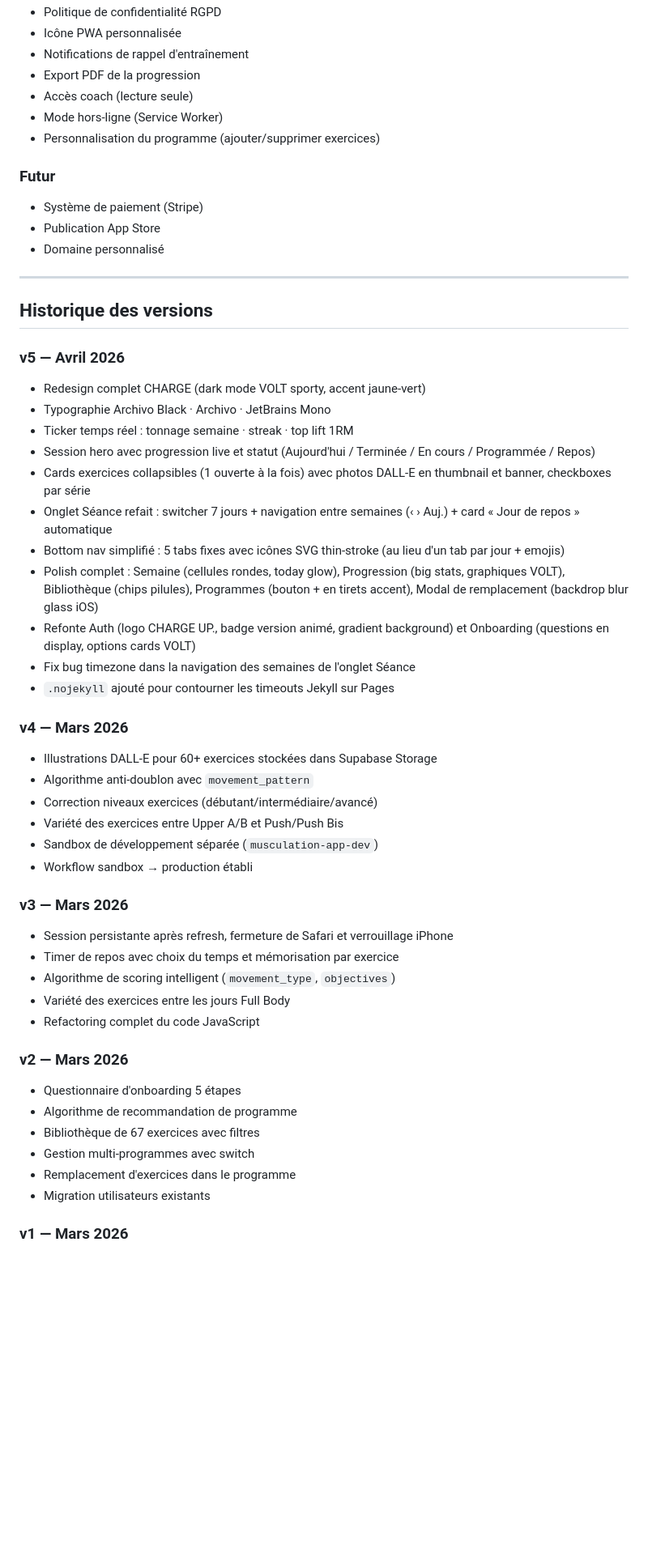
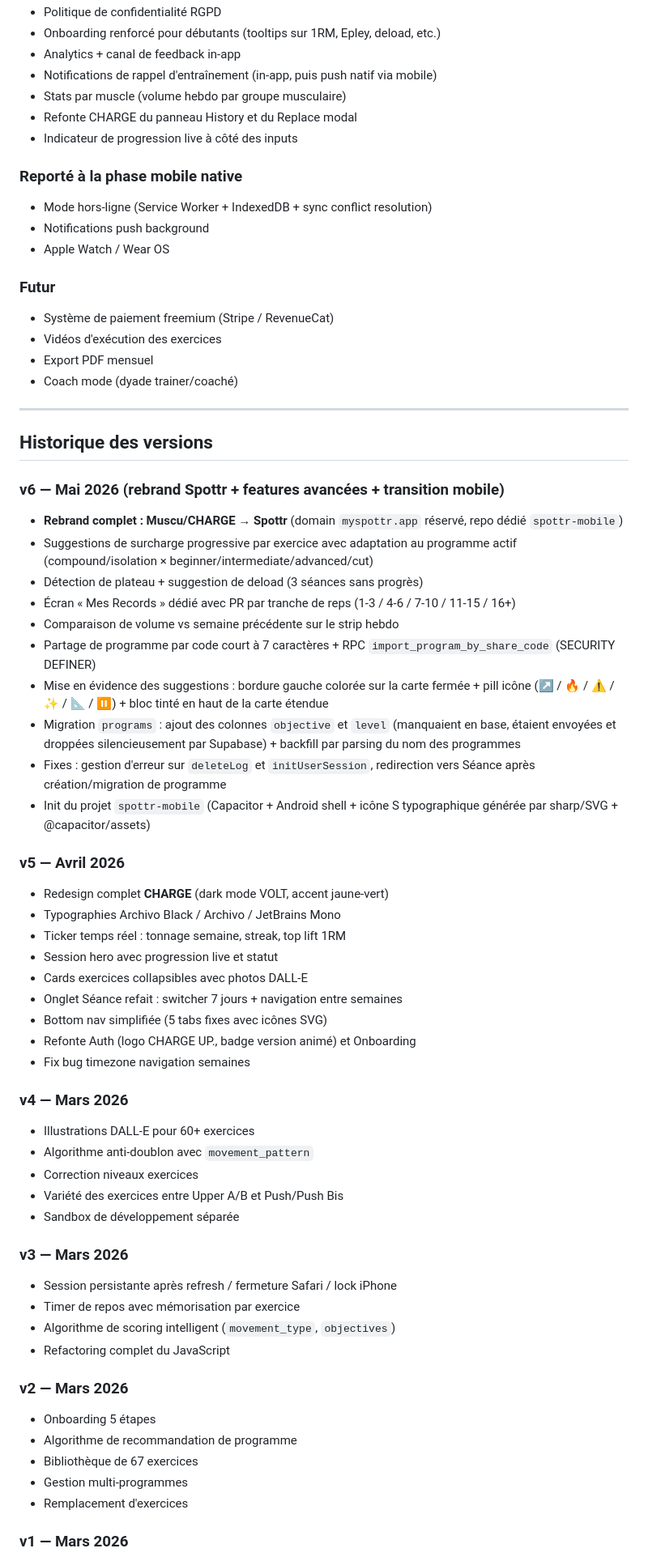
Before and after one commit to Striinox/musculation-app-dev, a Markdown page: README.md, the part around one of its changes. Shown at 81% size. GitHub-like rendering; blank space fills up the shorter version.

```diff
--- a/README.md
+++ b/README.md
@@ -174,55 +189,68 @@ Forme + exercice polyarticulaire  → +2
 - Politique de confidentialité RGPD
-- Icône PWA personnalisée
-- Notifications de rappel d'entraînement
-- Export PDF de la progression
-- Accès coach (lecture seule)
-- Mode hors-ligne (Service Worker)
-- Personnalisation du programme (ajouter/supprimer exercices)
+- Onboarding renforcé pour débutants (tooltips sur 1RM, Epley, deload, etc.)
+- Analytics + canal de feedback in-app
+- Notifications de rappel d'entraînement (in-app, puis push natif via mobile)
+- Stats par muscle (volume hebdo par groupe musculaire)
+- Refonte CHARGE du panneau History et du Replace modal
+- Indicateur de progression live à côté des inputs
+
+### Reporté à la phase mobile native
+- Mode hors-ligne (Service Worker + IndexedDB + sync conflict resolution)
+- Notifications push background
+- Apple Watch / Wear OS
 
 ### Futur
-- Système de paiement (Stripe)
-- Publication App Store
-- Domaine personnalisé
+- Système de paiement freemium (Stripe / RevenueCat)
+- Vidéos d'exécution des exercices
+- Export PDF mensuel
+- Coach mode (dyade trainer/coaché)
 
 ---
 
 ## Historique des versions
 
+### v6 — Mai 2026 (rebrand Spottr + features avancées + transition mobile)
+- **Rebrand complet : Muscu/CHARGE → Spottr** (domain `myspottr.app` réservé, repo dédié `spottr-mobile`)
+- Suggestions de surcharge progressive par exercice avec adaptation au programme actif (compound/isolation × beginner/intermediate/advanced/cut)
+- Détection de plateau + suggestion de deload (3 séances sans progrès)
+- Écran « Mes Records » dédié avec PR par tranche de reps (1-3 / 4-6 / 7-10 / 11-15 / 16+)
+- Comparaison de volume vs semaine précédente sur le strip hebdo
+- Partage de programme par code court à 7 caractères + RPC `import_program_by_share_code` (SECURITY DEFINER)
+- Mise en évidence des suggestions : bordure gauche colorée sur la carte fermée + pill icône (↗ / 🔥 / ⚠ / ✨ / 📐 / ⏸) + bloc tinté en haut de la carte étendue
+- Migration `programs` : ajout des colonnes `objective` et `level` (manquaient en base, étaient envoyées et droppées silencieusement par Supabase) + backfill par parsing du nom des programmes
+- Fixes : gestion d'erreur sur `deleteLog` et `initUserSession`, redirection vers Séance après création/migration de programme
+- Init du projet `spottr-mobile` (Capacitor + Android shell + icône S typographique générée par sharp/SVG + @capacitor/assets)
+
 ### v5 — Avril 2026
-- Redesign complet CHARGE (dark mode VOLT sporty, accent jaune-vert)
-- Typographie Archivo Black · Archivo · JetBrains Mono
-- Ticker temps réel : tonnage semaine · streak · top lift 1RM
-- Session hero avec progression live et statut (Aujourd'hui / Terminée / En cours / Programmée / Repos)
-- Cards exercices collapsibles (1 ouverte à la fois) avec photos DALL-E en thumbnail et banner, checkboxes par série
-- Onglet Séance refait : switcher 7 jours + navigation entre semaines (‹ › Auj.) + card « Jour de repos » automatique
-- Bottom nav simplifié : 5 tabs fixes avec icônes SVG thin-stroke (au lieu d'un tab par jour + emojis)
-- Polish complet : Semaine (cellules rondes, today glow), Progression (big stats, graphiques VOLT), Bibliothèque (chips pilules), Programmes (bouton + en tirets accent), Modal de remplacement (backdrop blur glass iOS)
-- Refonte Auth (logo CHARGE UP., badge version animé, gradient background) et Onboarding (questions en display, options cards VOLT)
-- Fix bug timezone dans la navigation des semaines de l'onglet Séance
-- `.nojekyll` ajouté pour contourner les timeouts Jekyll sur Pages
+- Redesign complet **CHARGE** (dark mode VOLT, accent jaune-vert)
+- Typographies Archivo Black / Archivo / JetBrains Mono
+- Ticker temps réel : tonnage semaine, streak, top lift 1RM
+- Session hero avec progression live et statut
+- Cards exercices collapsibles avec photos DALL-E
+- Onglet Séance refait : switcher 7 jours + navigation entre semaines
+- Bottom nav simplifiée (5 tabs fixes avec icônes SVG)
+- Refonte Auth (logo CHARGE UP., badge version animé) et Onboarding
+- Fix bug timezone navigation semaines
 
 ### v4 — Mars 2026
-- Illustrations DALL-E pour 60+ exercices stockées dans Supabase Storage
+- Illustrations DALL-E pour 60+ exercices
 - Algorithme anti-doublon avec `movement_pattern`
-- Correction niveaux exercices (débutant/intermédiaire/avancé)
+- Correction niveaux exercices
 - Variété des exercices entre Upper A/B et Push/Push Bis
-- Sandbox de développement séparée (`musculation-app-dev`)
-- Workflow sandbox → production établi
+- Sandbox de développement séparée
 
 ### v3 — Mars 2026
-- Session persistante après refresh, fermeture de Safari et verrouillage iPhone
-- Timer de repos avec choix du temps et mémorisation par exercice
+- Session persistante après refresh / fermeture Safari / lock iPhone
+- Timer de repos avec mémorisation par exercice
 - Algorithme de scoring intelligent (`movement_type`, `objectives`)
-- Variété des exercices entre les jours Full Body
-- Refactoring complet du code JavaScript
+- Refactoring complet du JavaScript
 
 ### v2 — Mars 2026
-- Questionnaire d'onboarding 5 étapes
+- Onboarding 5 étapes
 - Algorithme de recommandation de programme
-- Bibliothèque de 67 exercices avec filtres
-- Gestion multi-programmes avec switch
-- Remplacement d'exercices dans le programme
-- Migration utilisateurs existants
+- Bibliothèque de 67 exercices
+- Gestion multi-programmes
+- Remplacement d'exercices
 
 ### v1 — Mars 2026
 - Programme Push/Pull/Legs 5 jours
```
Also changed, not shown: other parts of README.md (+113 -98 lines).
